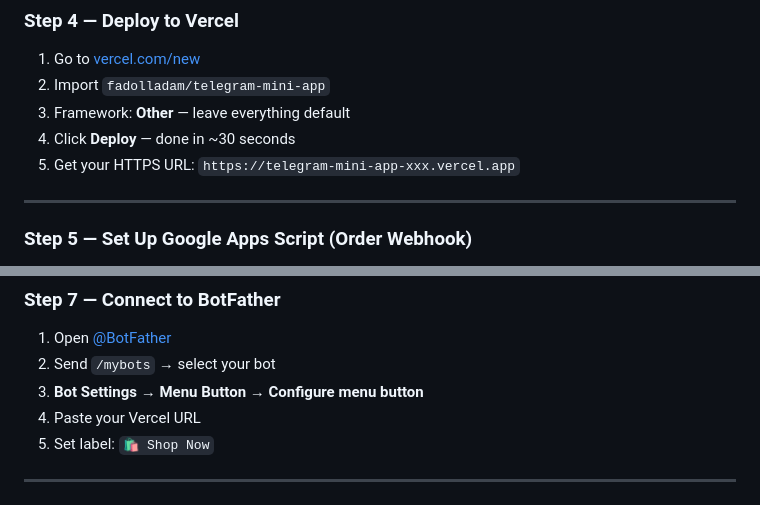
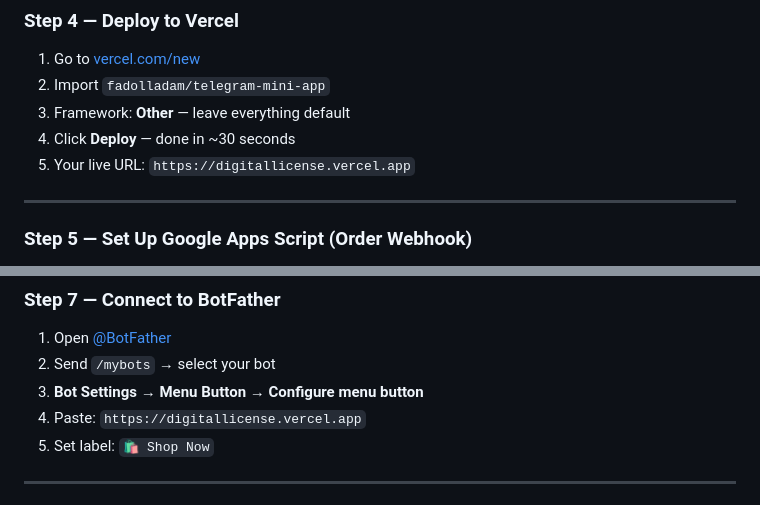
Before and after one commit to fadolladam/telegram-mini-app, a Markdown page: README.md, 2 parts joined by grey strips. Rendered like a GitHub page.

Commit message:
Update README with live Vercel URL (digitallicense.vercel.app)
Co-Authored-By: Claude Sonnet 4.6 <noreply@anthropic.com>

```diff
--- a/README.md
+++ b/README.md
@@ -146,7 +146,7 @@ git push -u origin main
 2. Import `fadolladam/telegram-mini-app`
 3. Framework: **Other** — leave everything default
 4. Click **Deploy** — done in ~30 seconds
-5. Get your HTTPS URL: `https://telegram-mini-app-xxx.vercel.app`
+5. Your live URL: `https://digitallicense.vercel.app`
 
 ---
 
@@ -209,7 +209,7 @@ Then push to GitHub — Vercel auto-redeploys.
 1. Open [@BotFather](https://t.me/BotFather)
 2. Send `/mybots` → select your bot
 3. **Bot Settings** → **Menu Button** → **Configure menu button**
-4. Paste your Vercel URL
+4. Paste: `https://digitallicense.vercel.app`
 5. Set label: `🛍️ Shop Now`
 
 ---
```
